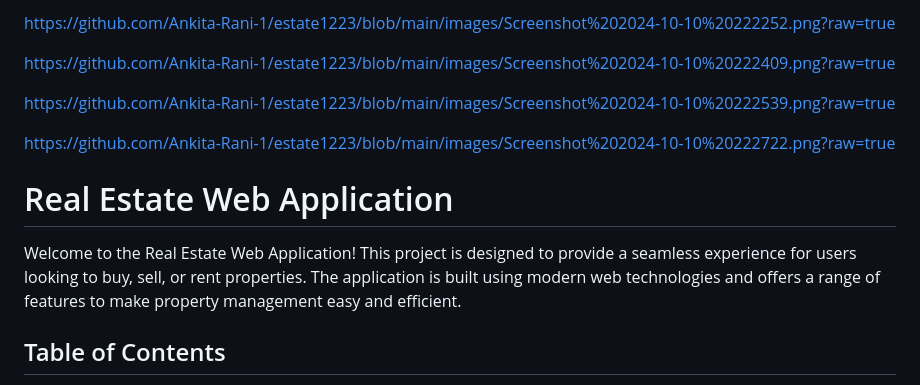
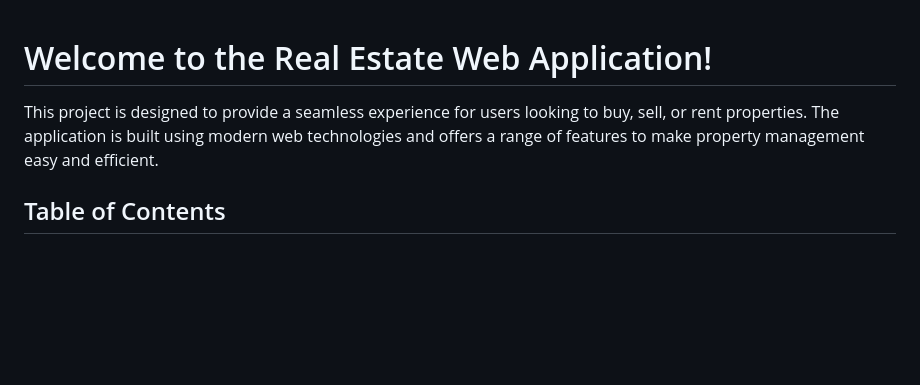
Before and after one commit to Ankita-Rani-1/estate1223, a Markdown page: README.markdown, the part around the change printed below. Rendered like a GitHub page; blank space fills up the shorter version.

```diff
--- a/README.markdown
+++ b/README.markdown
@@ -1,13 +1,7 @@
-https://github.com/Ankita-Rani-1/estate1223/blob/main/images/Screenshot%202024-10-10%20222252.png?raw=true
 
-https://github.com/Ankita-Rani-1/estate1223/blob/main/images/Screenshot%202024-10-10%20222409.png?raw=true
 
-https://github.com/Ankita-Rani-1/estate1223/blob/main/images/Screenshot%202024-10-10%20222539.png?raw=true
-
-https://github.com/Ankita-Rani-1/estate1223/blob/main/images/Screenshot%202024-10-10%20222722.png?raw=true
-# Real Estate Web Application
-
-Welcome to the Real Estate Web Application! This project is designed to provide a seamless experience for users looking to buy, sell, or rent properties. The application is built using modern web technologies and offers a range of features to make property management easy and efficient.
+# Welcome to the Real Estate Web Application!
+This project is designed to provide a seamless experience for users looking to buy, sell, or rent properties. The application is built using modern web technologies and offers a range of features to make property management easy and efficient.
 
 ## Table of Contents
 1. [Introduction](#introduction)
```
Also changed, not shown: other parts of README.markdown (+11 -1 lines).
